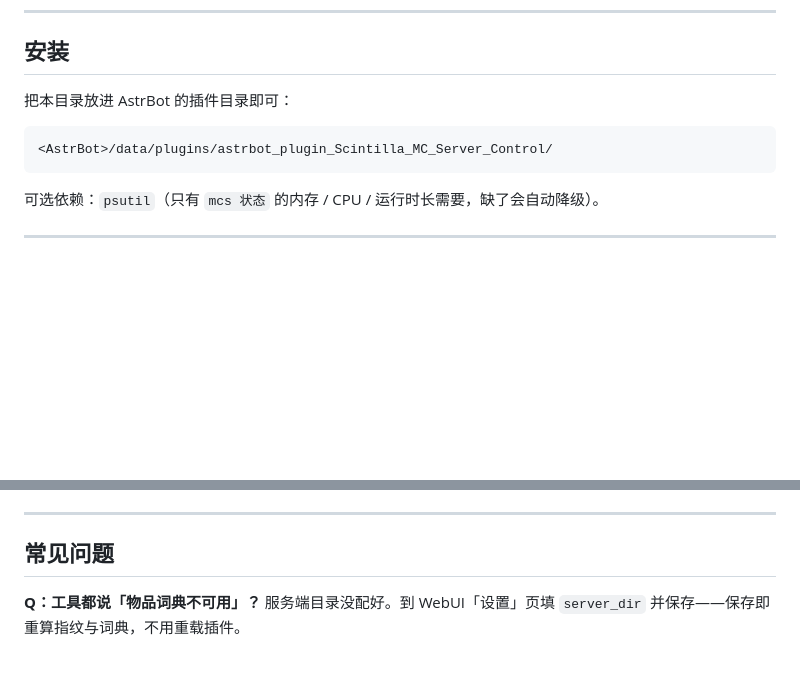
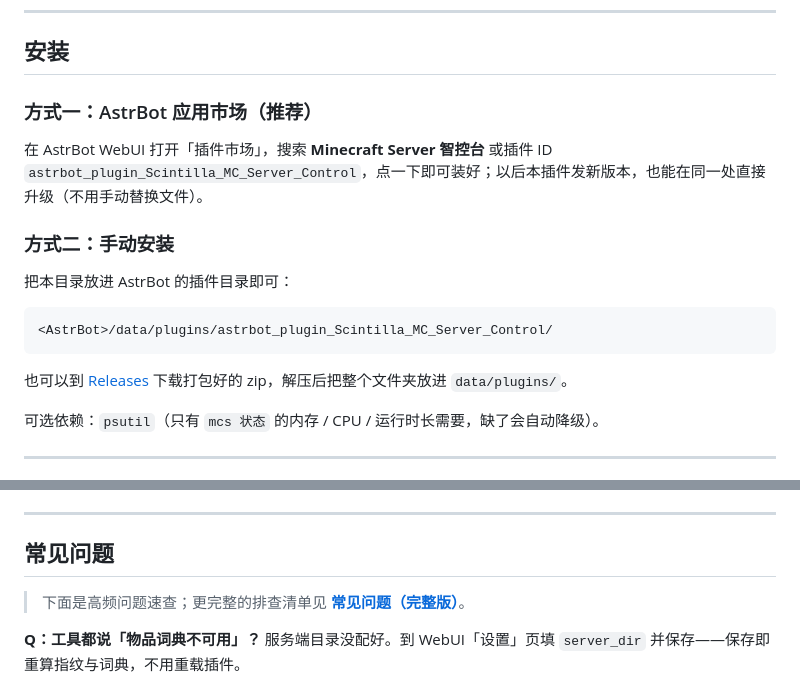
Before and after one commit to HuangGuaKnn/astrbot_plugin_Scintilla_MC_Server_Control, a Markdown page: README.md, 2 parts joined by grey strips. Rendered like a GitHub page; blank space fills up the shorter version.

Commit message:
docs: README 安装段新增「应用市场安装（推荐）」与 Releases 入口；常见问题补充完整版链接

````diff
--- a/README.md
+++ b/README.md
@@ -41,10 +41,20 @@
 
 ## 安装
 
- 把本目录放进 AstrBot 的插件目录即可：
-   ```
-   <AstrBot>/data/plugins/astrbot_plugin_Scintilla_MC_Server_Control/
-   ```
+### 方式一：AstrBot 应用市场（推荐）
+
+在 AstrBot WebUI 打开「插件市场」，搜索 **Minecraft Server 智控台** 或插件 ID `astrbot_plugin_Scintilla_MC_Server_Control`，点一下即可装好；以后本插件发新版本，也能在同一处直接升级（不用手动替换文件）。
+
+### 方式二：手动安装
+
+把本目录放进 AstrBot 的插件目录即可：
+
+```
+<AstrBot>/data/plugins/astrbot_plugin_Scintilla_MC_Server_Control/
+```
+
+也可以到 [Releases](https://github.com/HuangGuaKnn/astrbot_plugin_Scintilla_MC_Server_Control/releases) 下载打包好的 zip，解压后把整个文件夹放进 `data/plugins/`。
+
 可选依赖：`psutil`（只有 `mcs 状态` 的内存 / CPU / 运行时长需要，缺了会自动降级）。
 
 ---
@@ -141,6 +151,8 @@ UI 用例需要 `playwright`（`pip install playwright`），并会用到系统
 
 ## 常见问题
 
+> 下面是高频问题速查；更完整的排查清单见 **[常见问题（完整版）](docs/faq.md)**。
+
 **Q：工具都说「物品词典不可用」？**
 服务端目录没配好。到 WebUI「设置」页填 `server_dir` 并保存——保存即重算指纹与词典，不用重载插件。
 
````
